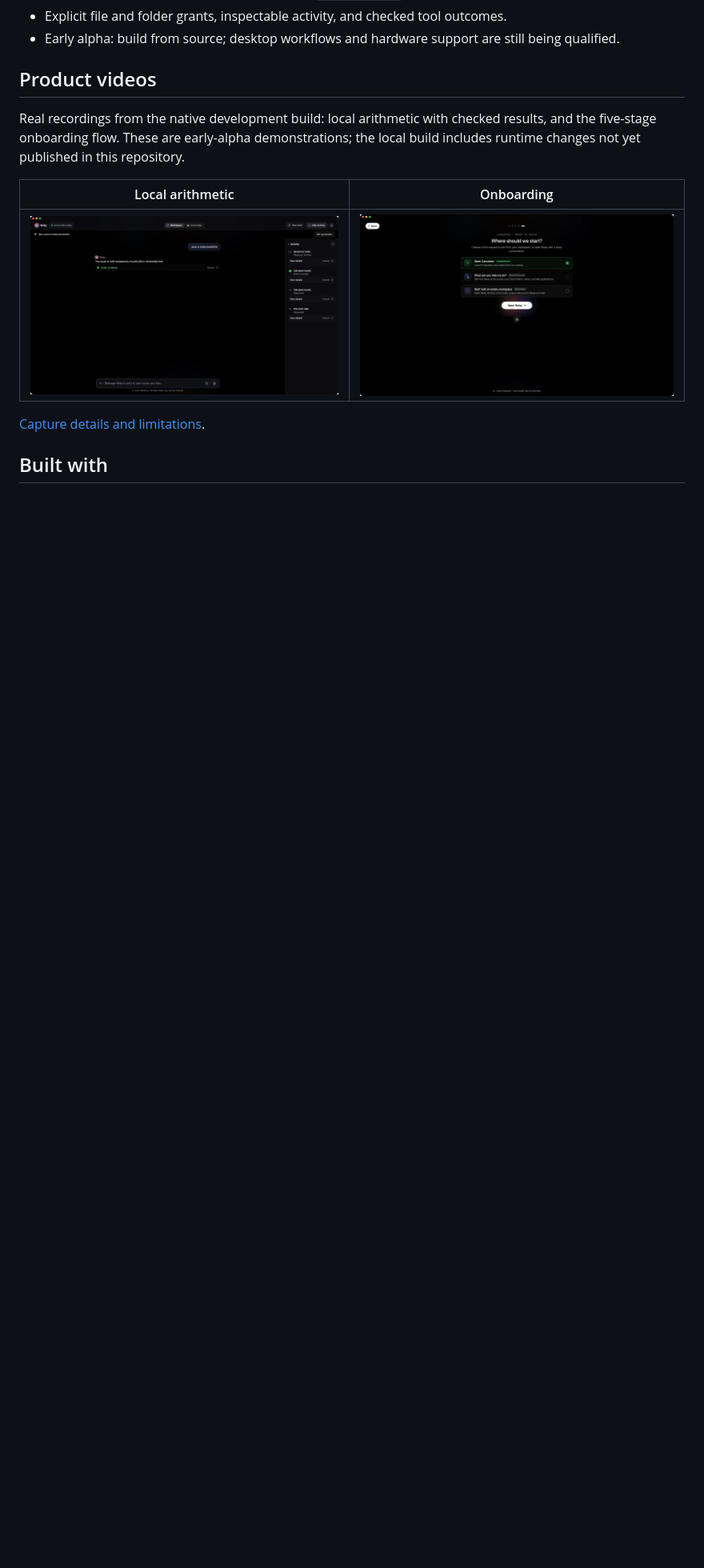
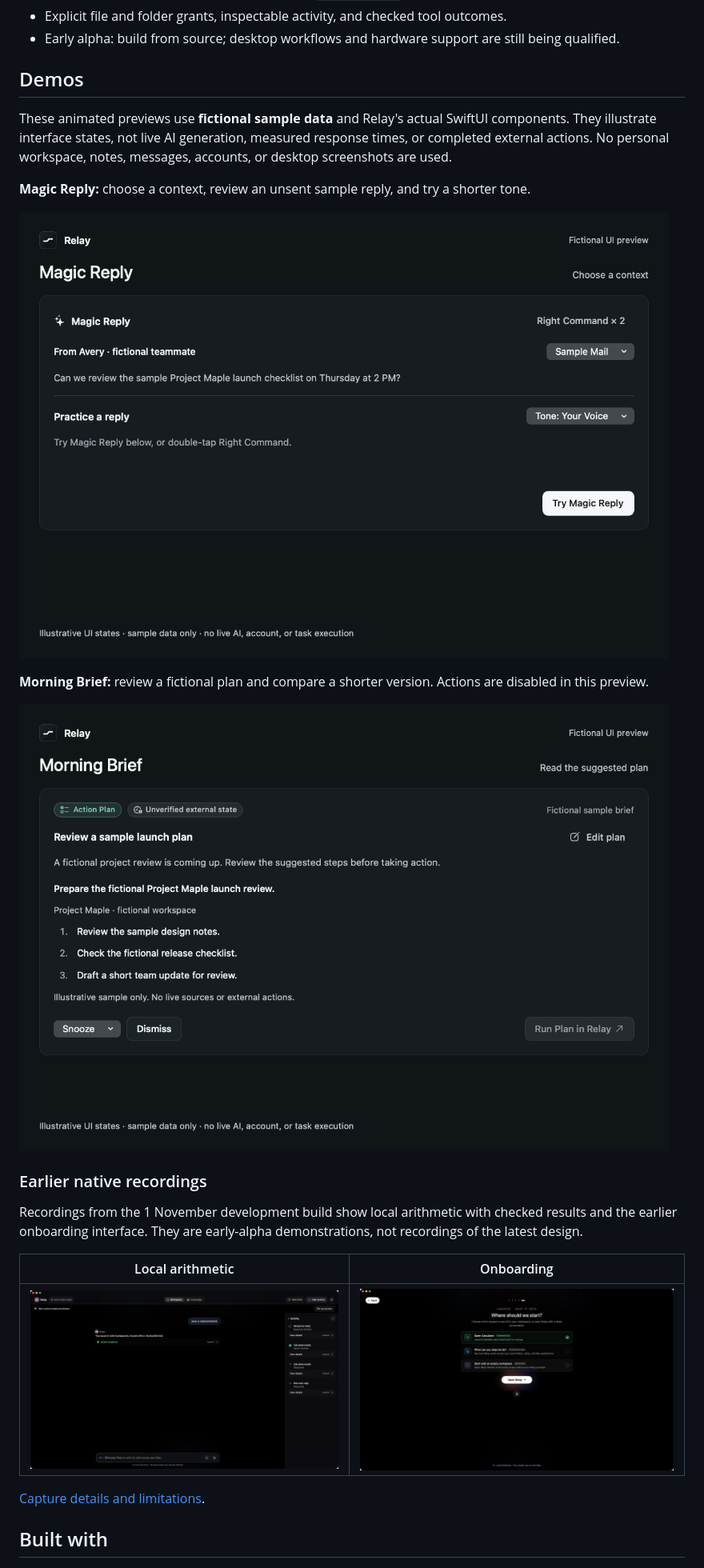
Before and after one commit to SEAbdulbasit/Relay, a Markdown page: README.md, the part around the change. Shown at 80% size. Rendered like a GitHub page; pictures changed too: docs/demos/magic-reply-fictional.gif (added), docs/demos/morning-brief-fictional.gif (added); blank space fills up the shorter version.

```diff
--- a/README.md
+++ b/README.md
@@ -11,9 +11,21 @@ A native SwiftUI personal assistant with embedded **LiteRT-LM + local Gemma**, a
 - Explicit file and folder grants, inspectable activity, and checked tool outcomes.
 - Early alpha: build from source; desktop workflows and hardware support are still being qualified.
 
-## Product videos
+## Demos
 
-Real recordings from the native development build: local arithmetic with checked results, and the five-stage onboarding flow. These are early-alpha demonstrations; the local build includes runtime changes not yet published in this repository.
+These animated previews use **fictional sample data** and Relay's actual SwiftUI components. They illustrate interface states, not live AI generation, measured response times, or completed external actions. No personal workspace, notes, messages, accounts, or desktop screenshots are used.
+
+**Magic Reply:** choose a context, review an unsent sample reply, and try a shorter tone.
+
+[![Magic Reply with fictional sample messages](docs/demos/magic-reply-fictional.gif)](docs/demos/magic-reply-fictional.gif)
+
+**Morning Brief:** review a fictional plan and compare a shorter version. Actions are disabled in this preview.
+
+[![Morning Brief with a fictional sample plan](docs/demos/morning-brief-fictional.gif)](docs/demos/morning-brief-fictional.gif)
+
+### Earlier native recordings
+
+Recordings from the 1 November development build show local arithmetic with checked results and the earlier onboarding interface. They are early-alpha demonstrations, not recordings of the latest design.
 
 | Local arithmetic | Onboarding |
 | --- | --- |
```
Also changed, not shown: docs/demos/README.md (+25 -2 lines), docs/onboarding-brief-refinement-2026-11-22.md (added, +21 -0 lines), docs/demos/magic-reply-fictional.png (added), docs/demos/morning-brief-fictional.png (added), 4 other files.
